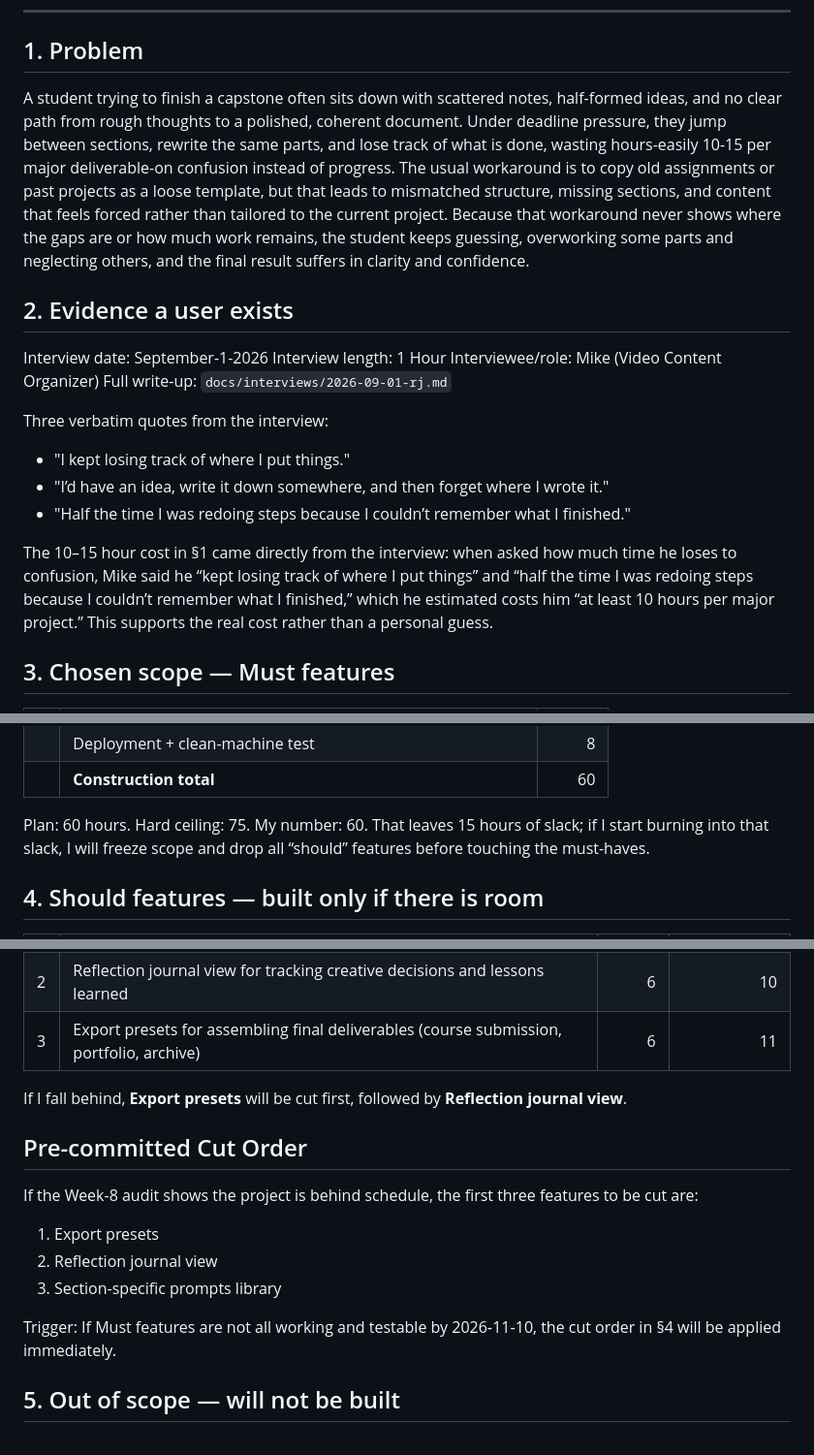
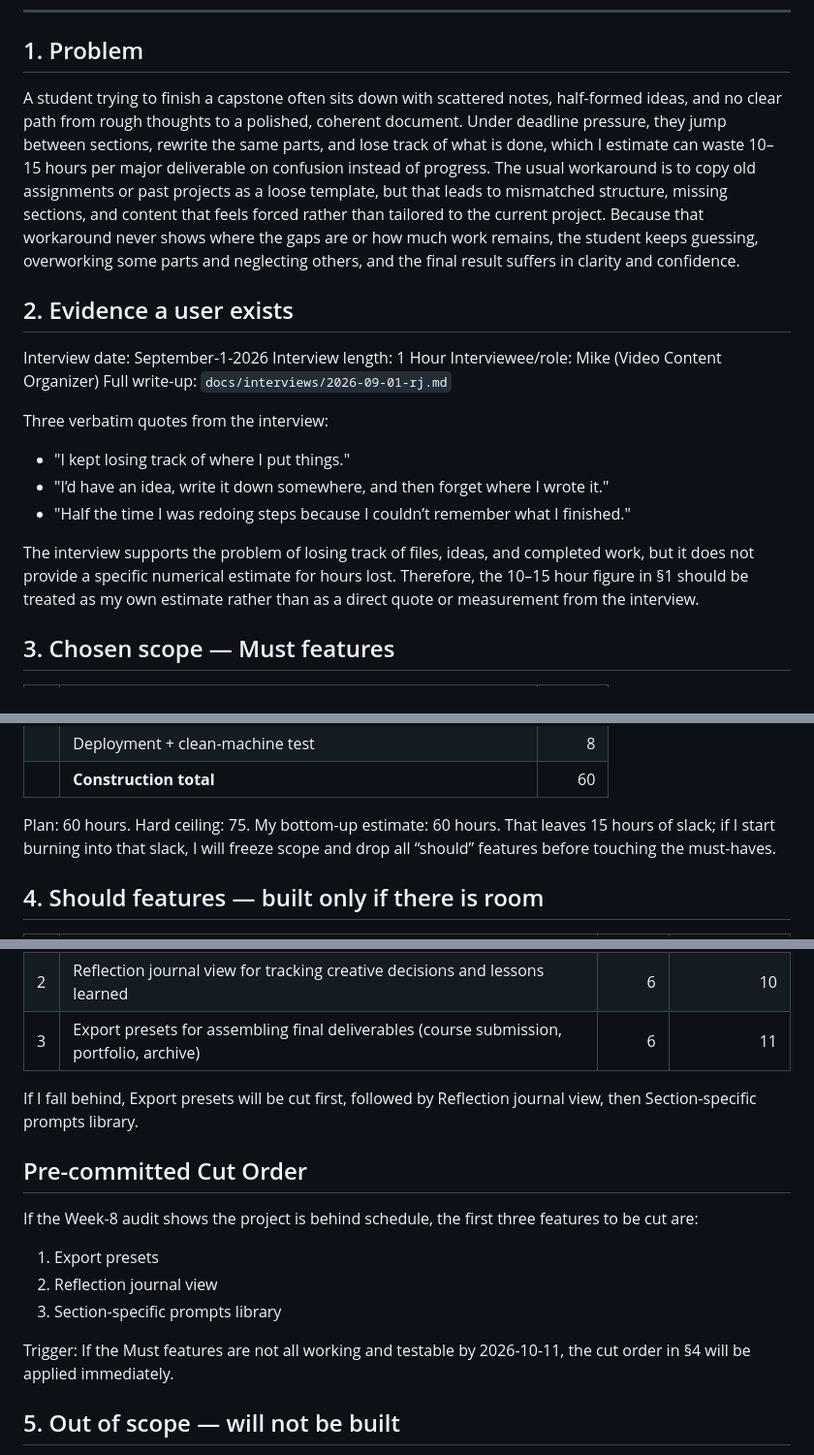
Before and after one commit to Regdak34S/RJ-Capstone, a Markdown page: docs/scoping-decision.md, 3 parts joined by grey strips. Shown at 97% size. Rendered like a GitHub page.

Commit message:
Update scoping decision document for clarity and accuracy
Revised time estimates and clarified project scope details throughout the document.

```diff
--- a/docs/scoping-decision.md
+++ b/docs/scoping-decision.md
@@ -8,7 +8,7 @@
 
 ## 1. Problem
 
-A student trying to finish a capstone often sits down with scattered notes, half-formed ideas, and no clear path from rough thoughts to a polished, coherent document. Under deadline pressure, they jump between sections, rewrite the same parts, and lose track of what is done, wasting hours-easily 10-15 per major deliverable-on confusion instead of progress. The usual workaround is to copy old assignments or past projects as a loose template, but that leads to mismatched structure, missing sections, and content that feels forced rather than tailored to the current project. Because that workaround never shows where the gaps are or how much work remains, the student keeps guessing, overworking some parts and neglecting others, and the final result suffers in clarity and confidence.
+A student trying to finish a capstone often sits down with scattered notes, half-formed ideas, and no clear path from rough thoughts to a polished, coherent document. Under deadline pressure, they jump between sections, rewrite the same parts, and lose track of what is done, which I estimate can waste 10–15 hours per major deliverable on confusion instead of progress. The usual workaround is to copy old assignments or past projects as a loose template, but that leads to mismatched structure, missing sections, and content that feels forced rather than tailored to the current project. Because that workaround never shows where the gaps are or how much work remains, the student keeps guessing, overworking some parts and neglecting others, and the final result suffers in clarity and confidence.
 
 ## 2. Evidence a user exists
 
@@ -23,7 +23,7 @@ Three verbatim quotes from the interview:
 - "I’d have an idea, write it down somewhere, and then forget where I wrote it."
 - "Half the time I was redoing steps because I couldn’t remember what I finished."
 
-The 10–15 hour cost in §1 came directly from the interview: when asked how much time he loses to confusion, Mike said he “kept losing track of where I put things” and “half the time I was redoing steps because I couldn’t remember what I finished,” which he estimated costs him “at least 10 hours per major project.” This supports the real cost rather than a personal guess.
+The interview supports the problem of losing track of files, ideas, and completed work, but it does not provide a specific numerical estimate for hours lost. Therefore, the 10–15 hour figure in §1 should be treated as my own estimate rather than as a direct quote or measurement from the interview.
 
 ## 3. Chosen scope — Must features
 
@@ -39,7 +39,7 @@ The 10–15 hour cost in §1 came directly from the interview: when asked how mu
 | | Deployment + clean-machine test | 8 |
 | | **Construction total** | 60 |
 
-Plan: 60 hours. Hard ceiling: 75. My number: 60. That leaves 15 hours of slack; if I start burning into that slack, I will freeze scope and drop all “should” features before touching the must-haves.
+Plan: 60 hours. Hard ceiling: 75. My bottom-up estimate: 60 hours. That leaves 15 hours of slack; if I start burning into that slack, I will freeze scope and drop all “should” features before touching the must-haves.
 
 ## 4. Should features — built only if there is room
 
@@ -50,7 +50,7 @@ Plan: 60 hours. Hard ceiling: 75. My number: 60. That leaves 15 hours of slack;
 | 2 | Reflection journal view for tracking creative decisions and lessons learned | 6 | 10 |
 | 3 | Export presets for assembling final deliverables (course submission, portfolio, archive) | 6 | 11 |
 
-If I fall behind, **Export presets** will be cut first, followed by **Reflection journal view**.
+If I fall behind, Export presets will be cut first, followed by Reflection journal view, then Section-specific prompts library.
 
 ## Pre-committed Cut Order
 
@@ -60,7 +60,7 @@ If the Week-8 audit shows the project is behind schedule, the first three featur
 2. Reflection journal view
 3. Section-specific prompts library
 
-Trigger: If Must features are not all working and testable by 2026‑11‑10, the cut order in §4 will be applied immediately.
+Trigger: If the Must features are not all working and testable by 2026-10-11, the cut order in §4 will be applied immediately.
 
 
 ## 5. Out of scope — will not be built
```
Also changed, not shown: other parts of docs/scoping-decision.md (+3 -3 lines).
